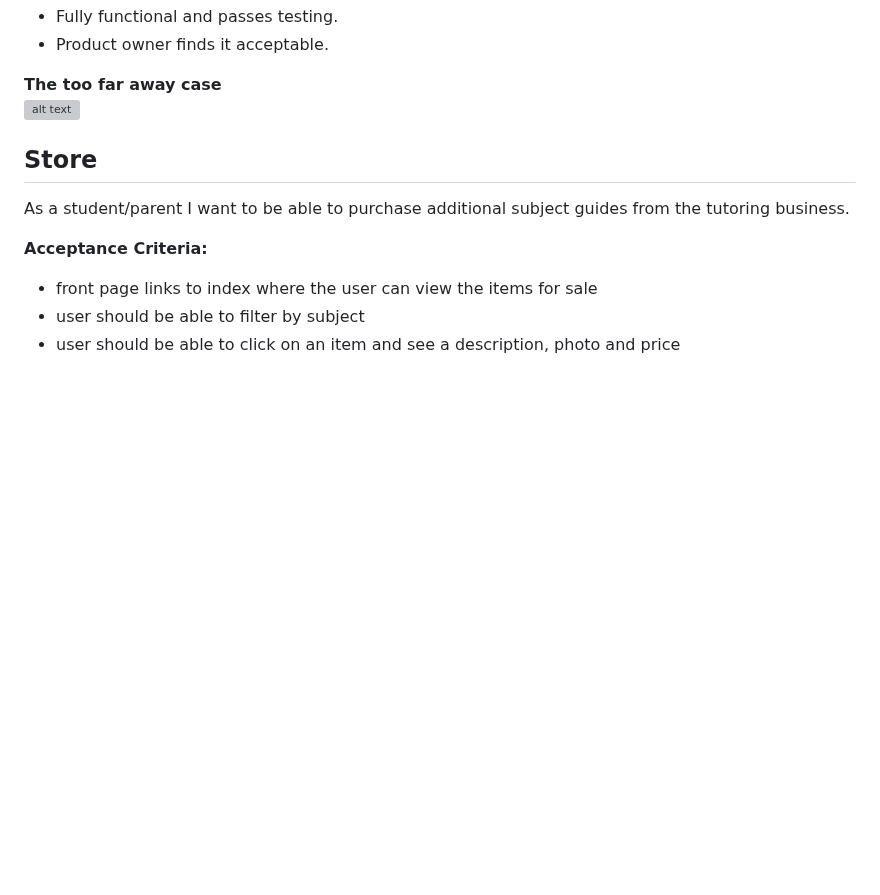
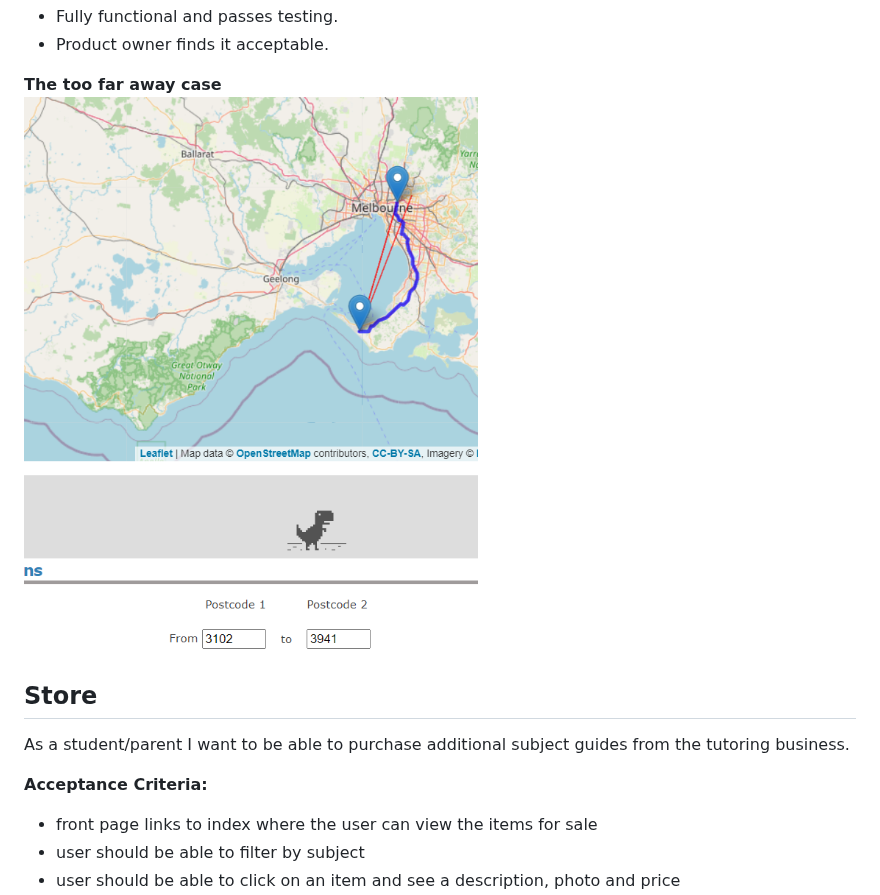
Before and after one commit to smithoj1171077/TutoringWebsite, a Markdown page: README.md, the part around the change. Drawn GitHub-style; blank space fills up the shorter version; grey boxes are pictures that could not be loaded.

```diff
--- a/README.md
+++ b/README.md
@@ -58,7 +58,7 @@ As a customer, I want send the required information to get tutoring services onl
 - Product owner finds it acceptable.
 
 **The too far away case**
-<br>![alt text](https://github.com/smithoj1171077/TutoringWebsite/commit/10c971b53ceb4741a5d62645dc32fdaf23fe2bde#diff-3a01654e7baa944258114649dd4062b59eb4634d64ce21d5a7d26b207ec3f102)</br>
+<br>![alt text](distance.PNG)</br>
 
 
 
```
